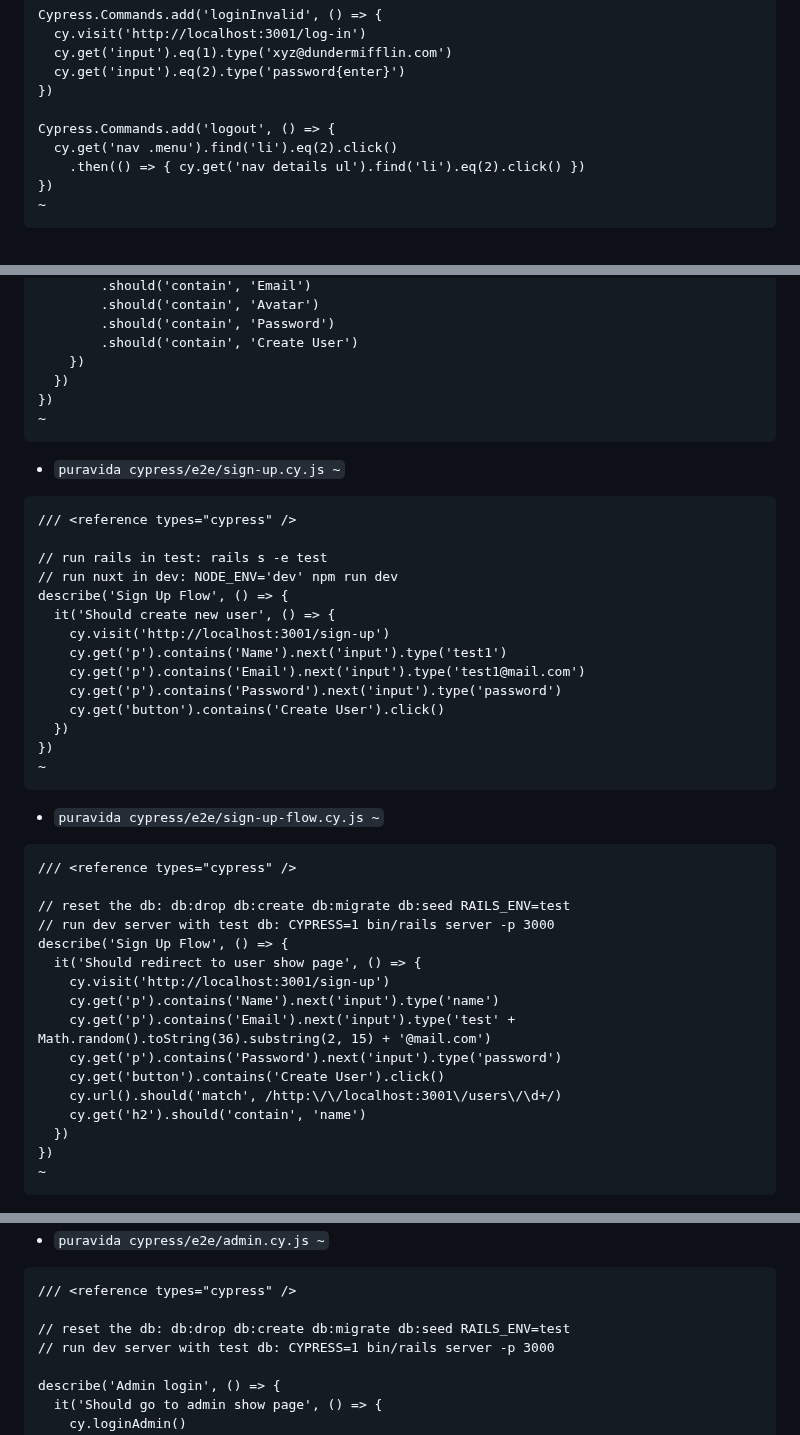
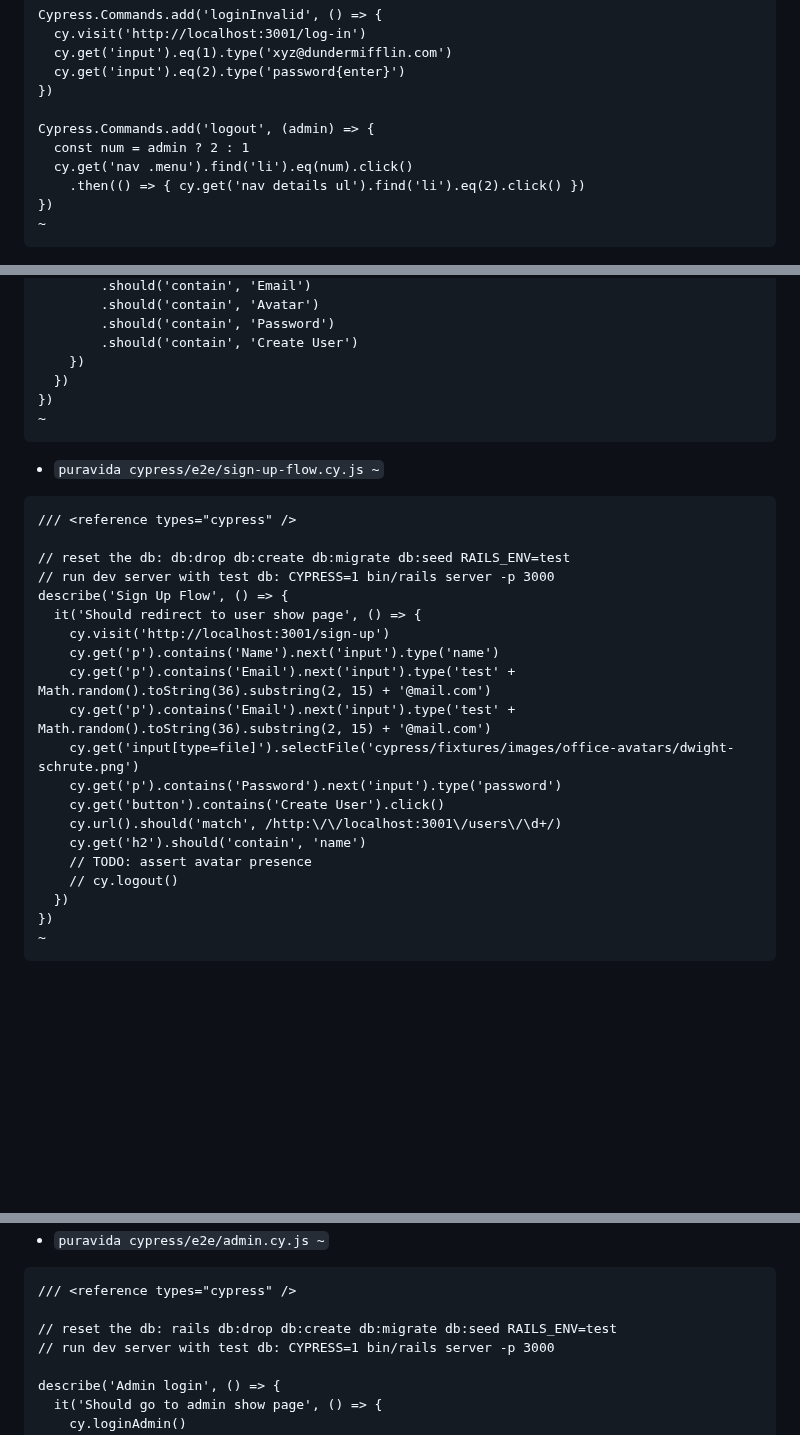
Before and after one commit to mark-mcdermott/ruxtmin, a Markdown page: README.md, 3 parts joined by grey strips. Rendered like a GitHub page; blank space fills up the shorter version.

````diff
--- a/README.md
+++ b/README.md
@@ -2568,8 +2568,9 @@ Cypress.Commands.add('loginInvalid', () => {
   cy.get('input').eq(2).type('password{enter}')
 })
 
-Cypress.Commands.add('logout', () => {
-  cy.get('nav .menu').find('li').eq(2).click()
+Cypress.Commands.add('logout', (admin) => {
+  const num = admin ? 2 : 1
+  cy.get('nav .menu').find('li').eq(num).click()
     .then(() => { cy.get('nav details ul').find('li').eq(2).click() })
 })
 ~
@@ -2650,23 +2651,6 @@ context('Logged Out', () => {
 ~
 ```
 
-- `puravida cypress/e2e/sign-up.cy.js ~`
-```
-/// <reference types="cypress" />
-
-// run rails in test: rails s -e test
-// run nuxt in dev: NODE_ENV='dev' npm run dev
-describe('Sign Up Flow', () => {
-  it('Should create new user', () => {
-    cy.visit('http://localhost:3001/sign-up')
-    cy.get('p').contains('Name').next('input').type('test1')
-    cy.get('p').contains('Email').next('input').type('test1@mail.com')
-    cy.get('p').contains('Password').next('input').type('password')
-    cy.get('button').contains('Create User').click()
-  })
-})
-~
-```
 - `puravida cypress/e2e/sign-up-flow.cy.js ~`
 ```
 /// <reference types="cypress" />
@@ -2678,10 +2662,14 @@ describe('Sign Up Flow', () => {
     cy.visit('http://localhost:3001/sign-up')
     cy.get('p').contains('Name').next('input').type('name')
     cy.get('p').contains('Email').next('input').type('test' + Math.random().toString(36).substring(2, 15) + '@mail.com')
+    cy.get('p').contains('Email').next('input').type('test' + Math.random().toString(36).substring(2, 15) + '@mail.com')
+    cy.get('input[type=file]').selectFile('cypress/fixtures/images/office-avatars/dwight-schrute.png')
     cy.get('p').contains('Password').next('input').type('password')
     cy.get('button').contains('Create User').click()
     cy.url().should('match', /http:\/\/localhost:3001\/users\/\d+/)
     cy.get('h2').should('contain', 'name')
+    // TODO: assert avatar presence
+    // cy.logout()
   })
 })
 ~
@@ -2733,7 +2721,7 @@ describe('Mocked Request Login', () => {
 ```
 /// <reference types="cypress" />
 
-// reset the db: db:drop db:create db:migrate db:seed RAILS_ENV=test
+// reset the db: rails db:drop db:create db:migrate db:seed RAILS_ENV=test
 // run dev server with test db: CYPRESS=1 bin/rails server -p 3000
 
 describe('Admin login', () => {
````
Also changed, not shown: other parts of README.md (+69 -2 lines).
